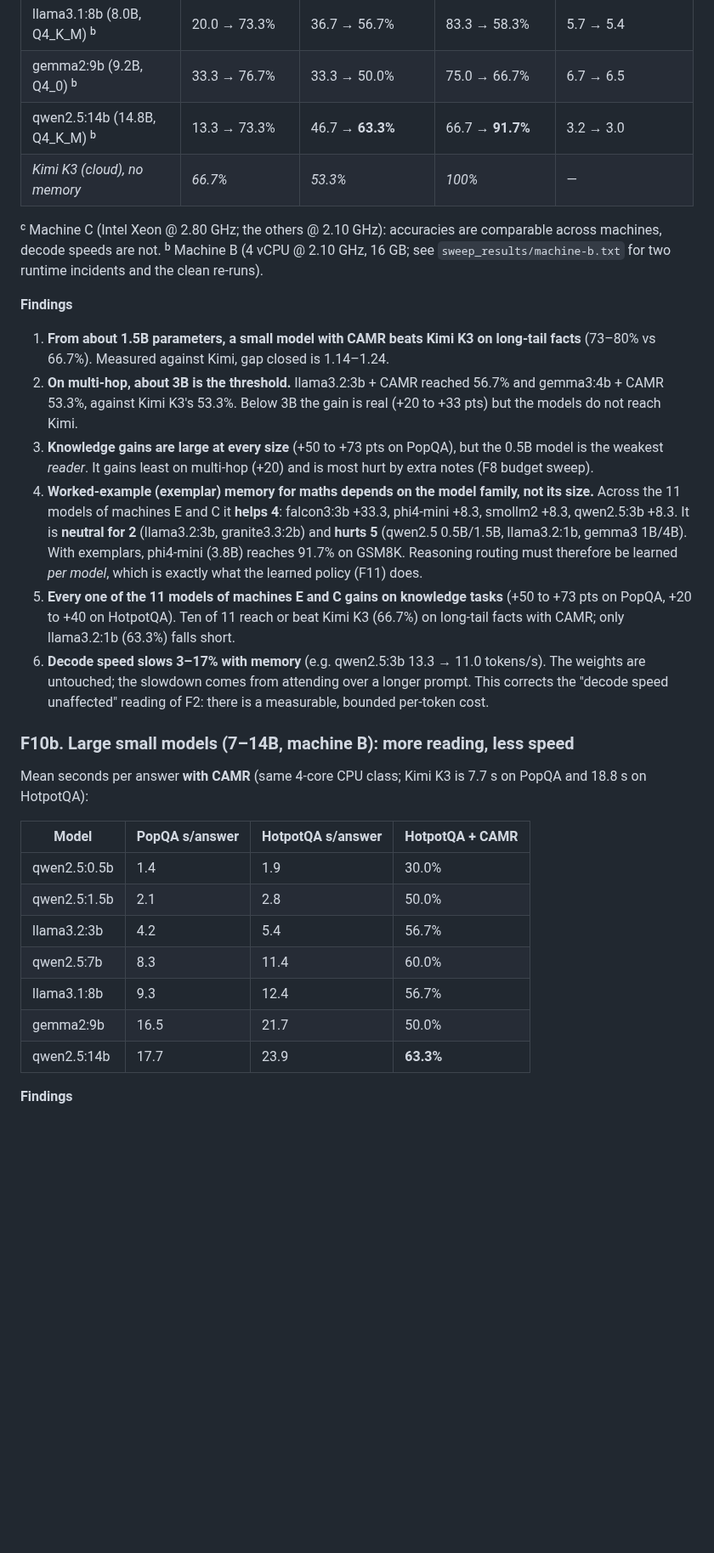
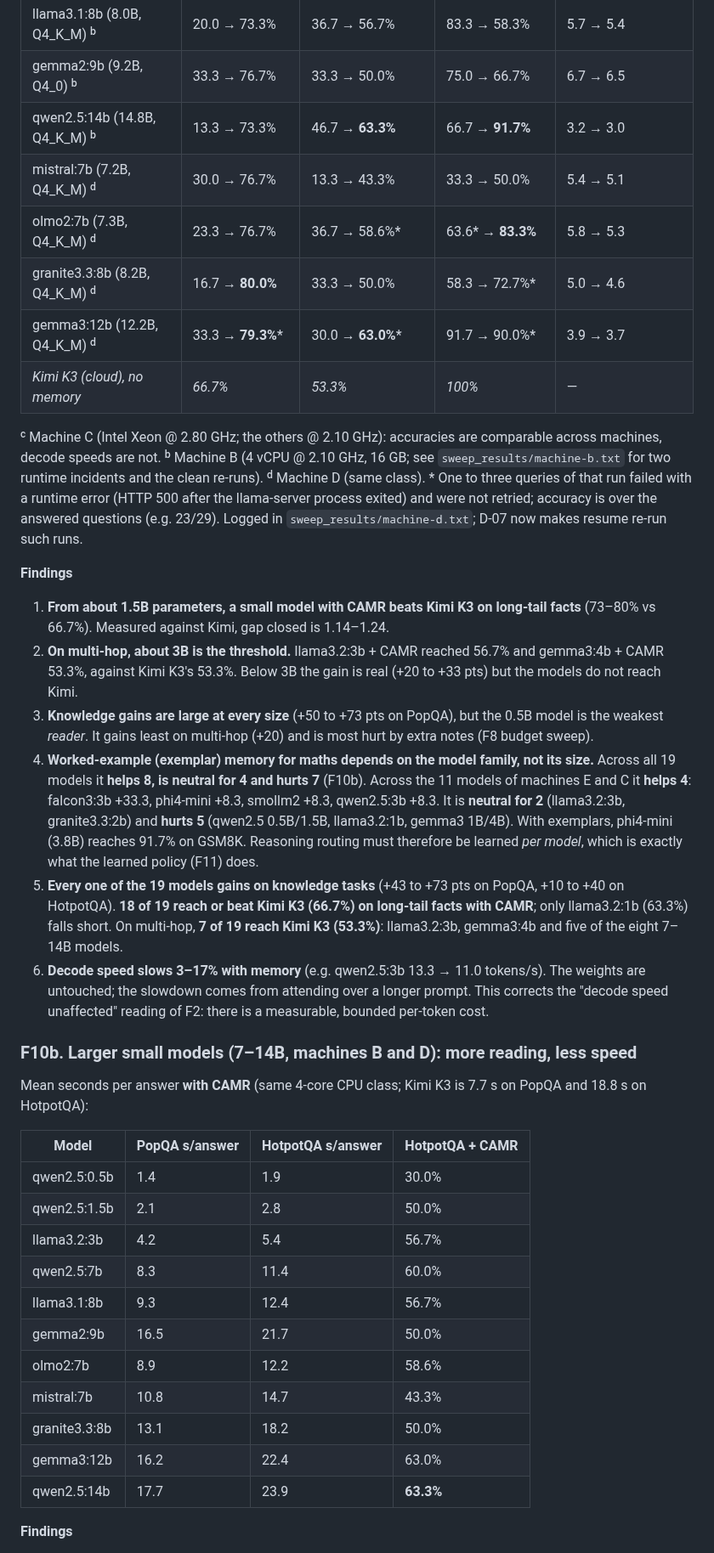
Before and after one commit to Satasdin/CAMR, a Markdown page: docs/FINDINGS.md, the part around one of its changes. Shown at 85% size. Rendered like a GitHub page; blank space fills up the shorter version.

```diff
--- a/docs/FINDINGS.md
+++ b/docs/FINDINGS.md
@@ -252,20 +273,24 @@ Source: `sweep_results/machine-{e,c,b}.sqlite`, merged into `results/pilot/camr.
 | llama3.1:8b (8.0B, Q4_K_M) ᵇ | 20.0 → 73.3% | 36.7 → 56.7% | 83.3 → 58.3% | 5.7 → 5.4 |
 | gemma2:9b (9.2B, Q4_0) ᵇ | 33.3 → 76.7% | 33.3 → 50.0% | 75.0 → 66.7% | 6.7 → 6.5 |
 | qwen2.5:14b (14.8B, Q4_K_M) ᵇ | 13.3 → 73.3% | 46.7 → **63.3%** | 66.7 → **91.7%** | 3.2 → 3.0 |
+| mistral:7b (7.2B, Q4_K_M) ᵈ | 30.0 → 76.7% | 13.3 → 43.3% | 33.3 → 50.0% | 5.4 → 5.1 |
+| olmo2:7b (7.3B, Q4_K_M) ᵈ | 23.3 → 76.7% | 36.7 → 58.6%* | 63.6* → **83.3%** | 5.8 → 5.3 |
+| granite3.3:8b (8.2B, Q4_K_M) ᵈ | 16.7 → **80.0%** | 33.3 → 50.0% | 58.3 → 72.7%* | 5.0 → 4.6 |
+| gemma3:12b (12.2B, Q4_K_M) ᵈ | 33.3 → **79.3%*** | 30.0 → **63.0%*** | 91.7 → 90.0%* | 3.9 → 3.7 |
 | *Kimi K3 (cloud), no memory* | *66.7%* | *53.3%* | *100%* | — |
 
-ᶜ Machine C (Intel Xeon @ 2.80 GHz; the others @ 2.10 GHz): accuracies are comparable across machines, decode speeds are not. ᵇ Machine B (4 vCPU @ 2.10 GHz, 16 GB; see `sweep_results/machine-b.txt` for two runtime incidents and the clean re-runs).
+ᶜ Machine C (Intel Xeon @ 2.80 GHz; the others @ 2.10 GHz): accuracies are comparable across machines, decode speeds are not. ᵇ Machine B (4 vCPU @ 2.10 GHz, 16 GB; see `sweep_results/machine-b.txt` for two runtime incidents and the clean re-runs). ᵈ Machine D (same class). \* One to three queries of that run failed with a runtime error (HTTP 500 after the llama-server process exited) and were not retried; accuracy is over the answered questions (e.g. 23/29). Logged in `sweep_results/machine-d.txt`; D-07 now makes resume re-run such runs.
 
 **Findings**
 1. **From about 1.5B parameters, a small model with CAMR beats Kimi K3 on long-tail facts** (73–80% vs 66.7%). Measured against Kimi, gap closed is 1.14–1.24.
 2. **On multi-hop, about 3B is the threshold.** llama3.2:3b + CAMR reached 56.7% and gemma3:4b + CAMR 53.3%, against Kimi K3's 53.3%. Below 3B the gain is real (+20 to +33 pts) but the models do not reach Kimi.
 3. **Knowledge gains are large at every size** (+50 to +73 pts on PopQA), but the 0.5B model is the weakest *reader*. It gains least on multi-hop (+20) and is most hurt by extra notes (F8 budget sweep).
-4. **Worked-example (exemplar) memory for maths depends on the model family, not its size.** Across the 11 models of machines E and C it **helps 4**: falcon3:3b +33.3, phi4-mini +8.3, smollm2 +8.3, qwen2.5:3b +8.3. It is **neutral for 2** (llama3.2:3b, granite3.3:2b) and **hurts 5** (qwen2.5 0.5B/1.5B, llama3.2:1b, gemma3 1B/4B). With exemplars, phi4-mini (3.8B) reaches 91.7% on GSM8K. Reasoning routing must therefore be learned *per model*, which is exactly what the learned policy (F11) does.
-6. **Every one of the 11 models of machines E and C gains on knowledge tasks** (+50 to +73 pts on PopQA, +20 to +40 on HotpotQA). Ten of 11 reach or beat Kimi K3 (66.7%) on long-tail facts with CAMR; only llama3.2:1b (63.3%) falls short.
+4. **Worked-example (exemplar) memory for maths depends on the model family, not its size.** Across all 19 models it **helps 8, is neutral for 4 and hurts 7** (F10b). Across the 11 models of machines E and C it **helps 4**: falcon3:3b +33.3, phi4-mini +8.3, smollm2 +8.3, qwen2.5:3b +8.3. It is **neutral for 2** (llama3.2:3b, granite3.3:2b) and **hurts 5** (qwen2.5 0.5B/1.5B, llama3.2:1b, gemma3 1B/4B). With exemplars, phi4-mini (3.8B) reaches 91.7% on GSM8K. Reasoning routing must therefore be learned *per model*, which is exactly what the learned policy (F11) does.
+6. **Every one of the 19 models gains on knowledge tasks** (+43 to +73 pts on PopQA, +10 to +40 on HotpotQA). **18 of 19 reach or beat Kimi K3 (66.7%) on long-tail facts with CAMR**; only llama3.2:1b (63.3%) falls short. On multi-hop, **7 of 19 reach Kimi K3 (53.3%)**: llama3.2:3b, gemma3:4b and five of the eight 7–14B models.
 5. **Decode speed slows 3–17% with memory** (e.g. qwen2.5:3b 13.3 → 11.0 tokens/s). The weights are untouched; the slowdown comes from attending over a longer prompt. This corrects the "decode speed unaffected" reading of F2: there is a measurable, bounded per-token cost.
 
 
-### F10b. Large small models (7–14B, machine B): more reading, less speed
+### F10b. Larger small models (7–14B, machines B and D): more reading, less speed
 
 Mean seconds per answer **with CAMR** (same 4-core CPU class; Kimi K3 is 7.7 s on PopQA and 18.8 s on HotpotQA):
 
@@ -277,6 +302,10 @@ Mean seconds per answer **with CAMR** (same 4-core CPU class; Kimi K3 is 7.7 s o
 | qwen2.5:7b | 8.3 | 11.4 | 60.0% |
 | llama3.1:8b | 9.3 | 12.4 | 56.7% |
 | gemma2:9b | 16.5 | 21.7 | 50.0% |
+| olmo2:7b | 8.9 | 12.2 | 58.6% |
+| mistral:7b | 10.8 | 14.7 | 43.3% |
+| granite3.3:8b | 13.1 | 18.2 | 50.0% |
+| gemma3:12b | 16.2 | 22.4 | 63.0% |
 | qwen2.5:14b | 17.7 | 23.9 | **63.3%** |
 
 **Findings**
```
Also changed, not shown: other parts of docs/FINDINGS.md (+28 -8 lines), docs/figures/fig_model_sweep.png, 1 other file.
